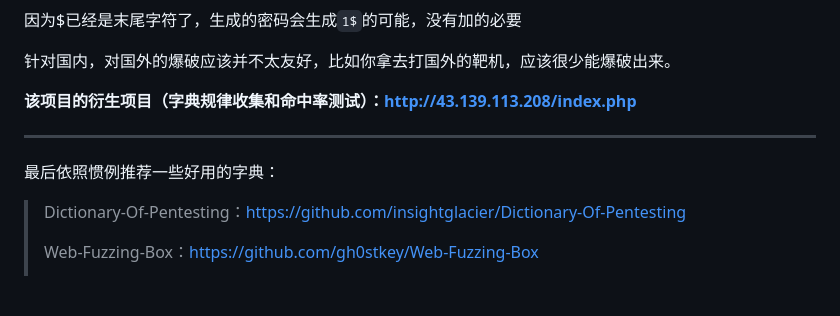
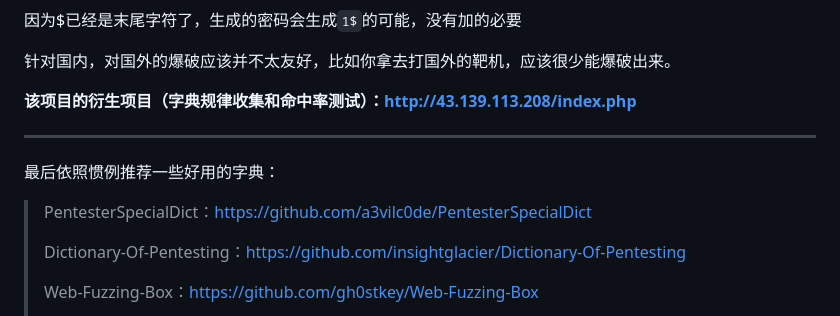
Before and after one commit to qingchenhh/dicer, a Markdown page: README.md, the part around the change. GitHub-like rendering; blank space fills up the shorter version.

```diff
--- a/README.md
+++ b/README.md
@@ -20,12 +20,14 @@ base_passwd.txt的使用规律，把连接如果加入的字典有在连接字
 
 针对国内，对国外的爆破应该并不太友好，比如你拿去打国外的靶机，应该很少能爆破出来。
 
-**该项目的衍生项目（字典规律收集和命中率测试）：http://43.139.113.208/index.php**
+ **该项目的衍生项目（字典规律收集和命中率测试）：http://43.139.113.208/index.php**
 
 ---
 
 最后依照惯例推荐一些好用的字典：
 
+>PentesterSpecialDict：https://github.com/a3vilc0de/PentesterSpecialDict
+>
 >Dictionary-Of-Pentesting：https://github.com/insightglacier/Dictionary-Of-Pentesting
 >
 >Web-Fuzzing-Box：https://github.com/gh0stkey/Web-Fuzzing-Box
```
